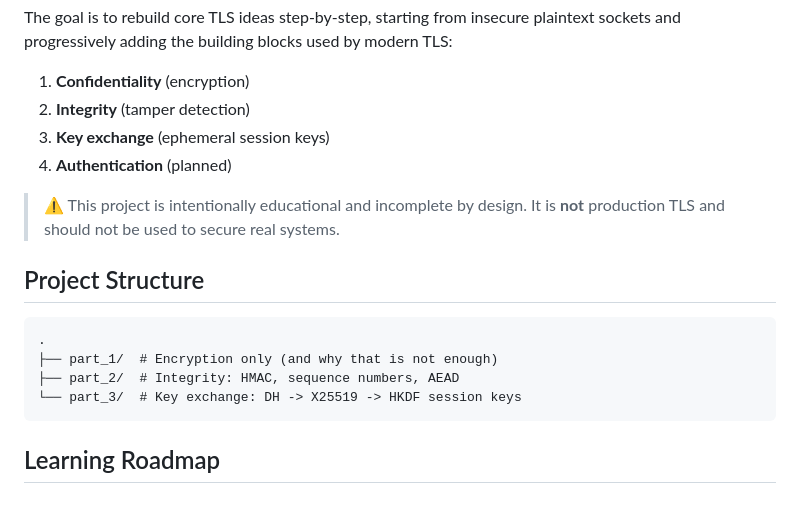
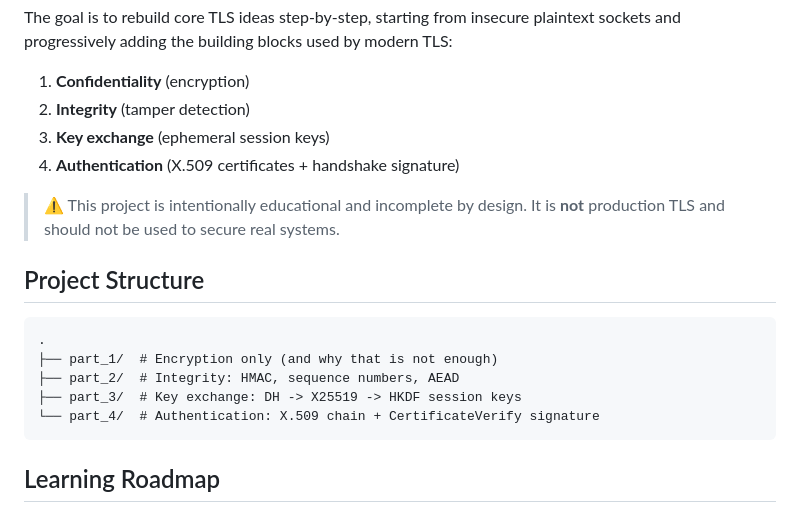
Before and after one commit to DmytroHuzz/rebuilding_tls, a Markdown page: README.md, the part around one of its changes. GitHub-like rendering.

````diff
--- a/README.md
+++ b/README.md
@@ -8,7 +8,7 @@ The goal is to rebuild core TLS ideas step-by-step, starting from insecure plain
 1. **Confidentiality** (encryption)
 2. **Integrity** (tamper detection)
 3. **Key exchange** (ephemeral session keys)
-4. **Authentication** (planned)
+4. **Authentication** (X.509 certificates + handshake signature)
 
 > ⚠️ This project is intentionally educational and incomplete by design. It is **not** production TLS and should not be used to secure real systems.
 
@@ -18,7 +18,8 @@ The goal is to rebuild core TLS ideas step-by-step, starting from insecure plain
 .
 ├── part_1/  # Encryption only (and why that is not enough)
 ├── part_2/  # Integrity: HMAC, sequence numbers, AEAD
-└── part_3/  # Key exchange: DH -> X25519 -> HKDF session keys
+├── part_3/  # Key exchange: DH -> X25519 -> HKDF session keys
+└── part_4/  # Authentication: X.509 chain + CertificateVerify signature
 ```
 
 ## Learning Roadmap
````
Also changed, not shown: other parts of README.md (+33 -15 lines).
